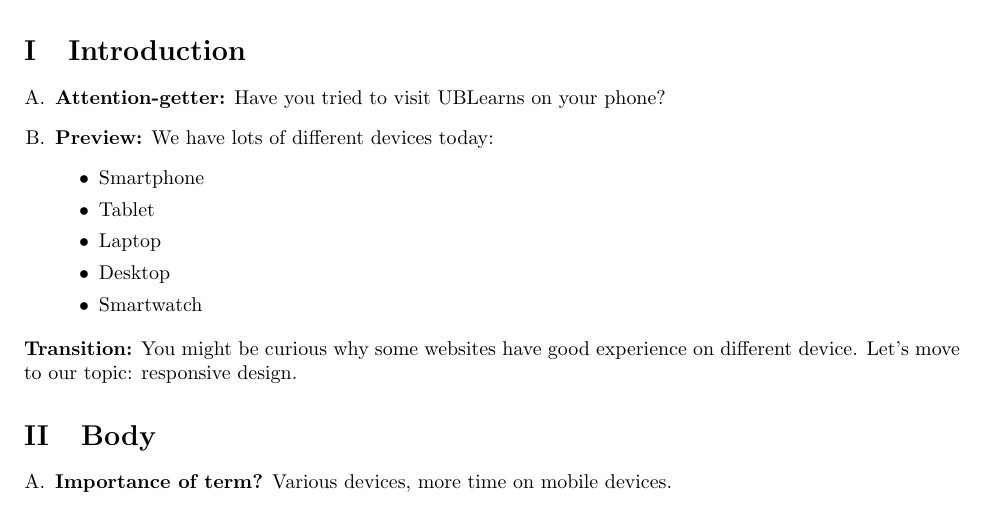
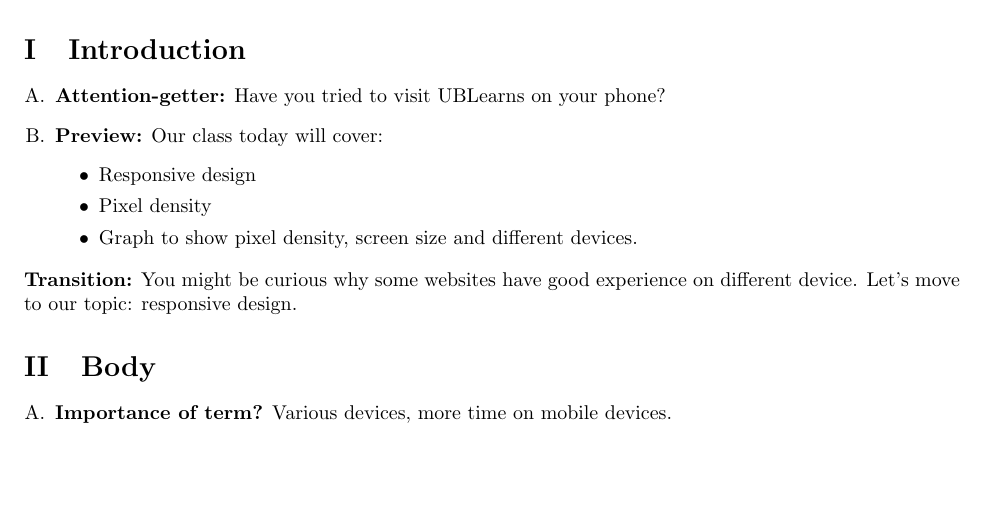
Before and after one commit to xcv58/ESL-512-02, a LaTeX document (doc/Definition-Visual Outline.tex): part of page 1 of 2, cut so that both start at the same text, the shorter picture padded with empty space. Compiled offline with pdfLaTeX.

Commit message:
update pdf.

```diff
--- a/doc/Definition-Visual Outline.tex
+++ b/doc/Definition-Visual Outline.tex
@@ -18,15 +18,22 @@
 \section{Introduction}
 \begin{enumerate}[A.]
 \item \textbf{Attention-getter:} Have you tried to visit UBLearns on your phone?
-\item \textbf{Preview:} We have lots of different devices today:
+\item \textbf{Preview:} Our class today will cover:
   \begin{itemize}
-  \item Smartphone
-  \item Tablet
-  \item Laptop
-  \item Desktop
-  \item Smartwatch
+  \item Responsive design
+  \item Pixel density
+  \item Graph to show pixel density, screen size and different devices.
   \end{itemize}
 \end{enumerate}
+% \item \textbf{Preview:} We have lots of different devices today:
+%   \begin{itemize}
+%   \item Smartphone
+%   \item Tablet
+%   \item Laptop
+%   \item Desktop
+%   \item Smartwatch
+%   \end{itemize}
+% \end{enumerate}
 \textbf{Transition:} You might be curious why some websites have good experience on different device. Let's move to our topic: responsive design.
 \section{Body}
 \begin{enumerate}[A.]
```
Also changed, not shown: doc/Definition-Visual Outline.pdf.
